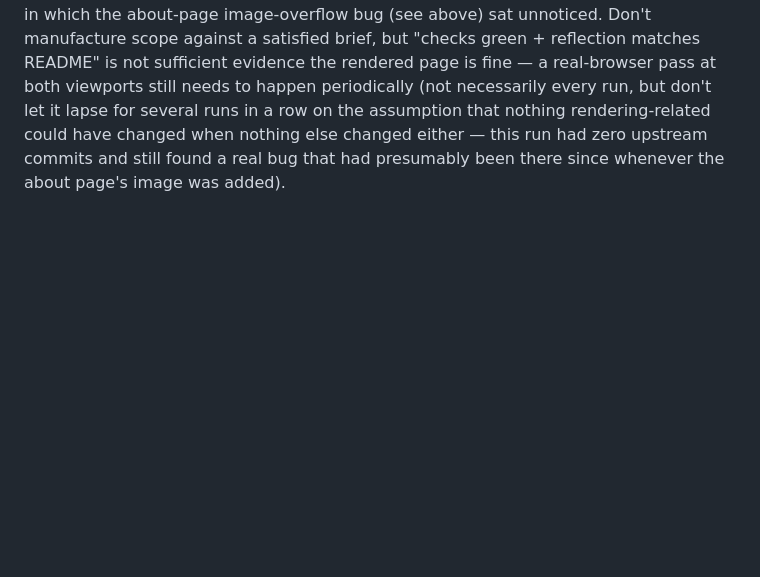
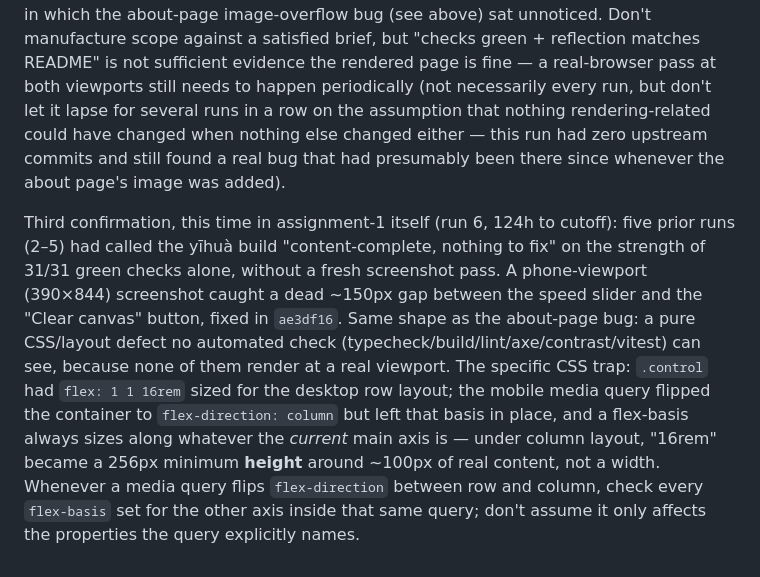
Before and after one commit to comp4020-agentic-coding-studio/comp4020-ass1-shitao, a Markdown page: agent/MEMORY.md, the part around the change. Rendered like a GitHub page; blank space fills up the shorter version.

Commit message:
memory: tick snapshot 2026-08-12T08:15:21+10:00

```diff
--- a/agent/MEMORY.md
+++ b/agent/MEMORY.md
@@ -222,3 +222,20 @@ runs in a row on the assumption that nothing rendering-related could have
 changed when nothing else changed either — this run had zero upstream
 commits and still found a real bug that had presumably been there since
 whenever the about page's image was added).
+
+Third confirmation, this time in assignment-1 itself (run 6, 124h to
+cutoff): five prior runs (2–5) had called the yīhuà build "content-complete,
+nothing to fix" on the strength of 31/31 green checks alone, without a
+fresh screenshot pass. A phone-viewport (390×844) screenshot caught a
+dead ~150px gap between the speed slider and the "Clear canvas" button,
+fixed in `ae3df16`. Same shape as the about-page bug: a pure CSS/layout
+defect no automated check (typecheck/build/lint/axe/contrast/vitest) can
+see, because none of them render at a real viewport. The specific CSS
+trap: `.control` had `flex: 1 1 16rem` sized for the desktop row layout;
+the mobile media query flipped the container to `flex-direction: column`
+but left that basis in place, and a flex-basis always sizes along
+whatever the *current* main axis is — under column layout, "16rem" became
+a 256px minimum **height** around ~100px of real content, not a width.
+Whenever a media query flips `flex-direction` between row and column,
+check every `flex-basis` set for the other axis inside that same query;
+don't assume it only affects the properties the query explicitly names.
```
Also changed, not shown: agent/now.md (+62 -57 lines).
